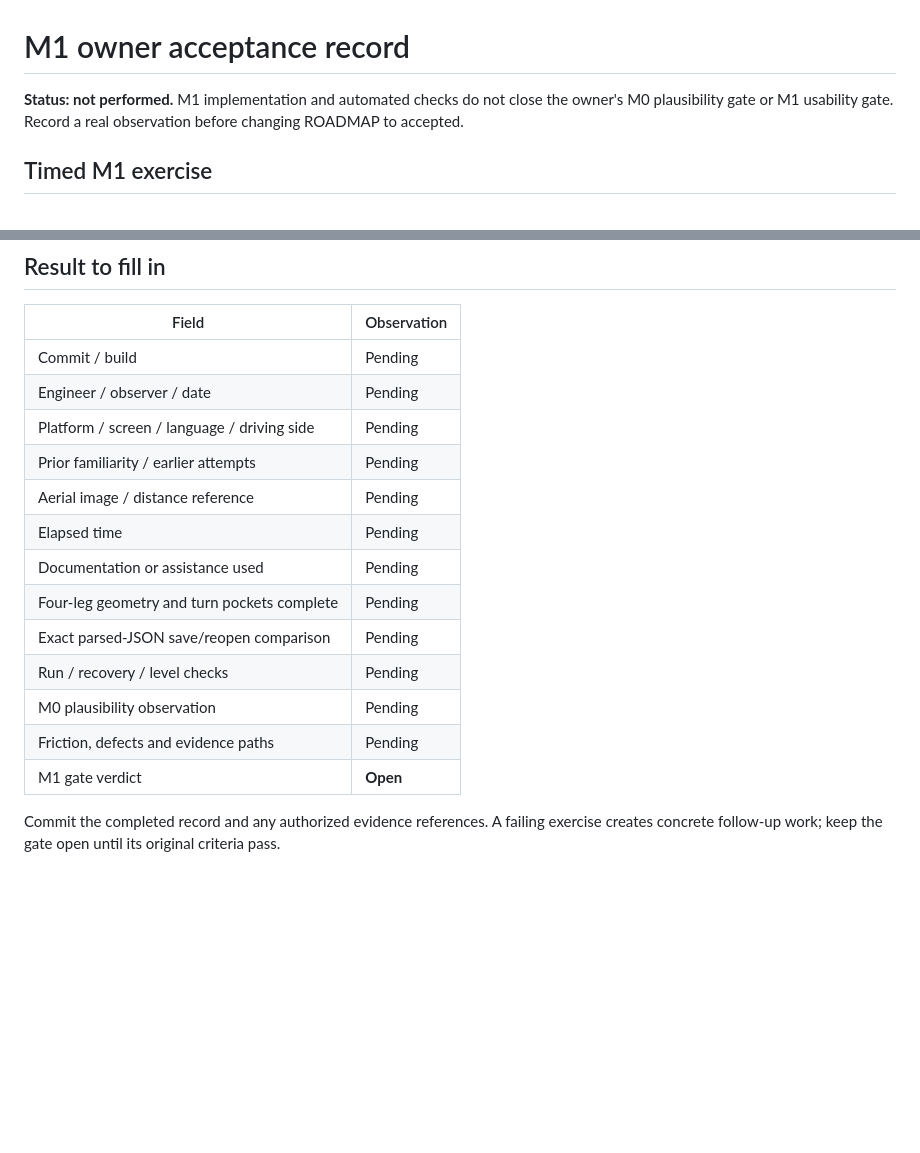
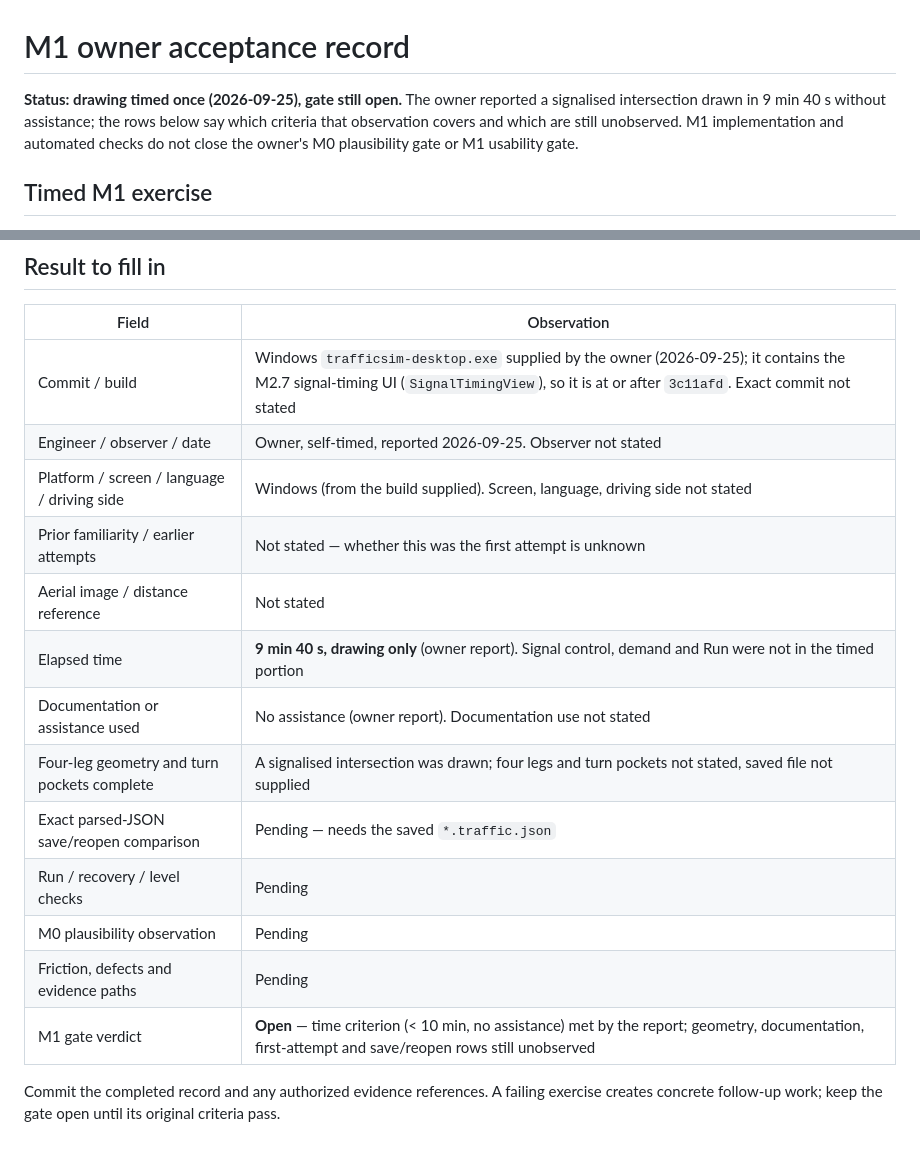
Before and after one commit to Warissakorn/trafficsim, a Markdown page: docs/M1_ACCEPTANCE.md, 2 parts joined by grey strips. GitHub-like rendering; blank space fills up the shorter version.

Commit message:
Record the owner's M1 timed drawing: 9 min 40 s, no assistance; gate open
Co-Authored-By: Claude Opus 5.5 <noreply@anthropic.com>
Claude-Session: https://claude.ai/code/session_01GiC8sfWQwc6pp7n7ss9xHU

```diff
--- a/docs/M1_ACCEPTANCE.md
+++ b/docs/M1_ACCEPTANCE.md
@@ -1,8 +1,9 @@
 # M1 owner acceptance record
 
-**Status: not performed.** M1 implementation and automated checks do not close the
-owner's M0 plausibility gate or M1 usability gate. Record a real observation before
-changing ROADMAP to accepted.
+**Status: drawing timed once (2026-09-25), gate still open.** The owner reported a
+signalised intersection drawn in 9 min 40 s without assistance; the rows below say which
+criteria that observation covers and which are still unobserved. M1 implementation and
+automated checks do not close the owner's M0 plausibility gate or M1 usability gate.
 
 ## Timed M1 exercise
 
@@ -55,19 +56,19 @@ These are separate from the ten-minute drawing task.
 
 | Field | Observation |
 |---|---|
-| Commit / build | Pending |
-| Engineer / observer / date | Pending |
-| Platform / screen / language / driving side | Pending |
-| Prior familiarity / earlier attempts | Pending |
-| Aerial image / distance reference | Pending |
-| Elapsed time | Pending |
-| Documentation or assistance used | Pending |
-| Four-leg geometry and turn pockets complete | Pending |
-| Exact parsed-JSON save/reopen comparison | Pending |
+| Commit / build | Windows `trafficsim-desktop.exe` supplied by the owner (2026-09-25); it contains the M2.7 signal-timing UI (`SignalTimingView`), so it is at or after `3c11afd`. Exact commit not stated |
+| Engineer / observer / date | Owner, self-timed, reported 2026-09-25. Observer not stated |
+| Platform / screen / language / driving side | Windows (from the build supplied). Screen, language, driving side not stated |
+| Prior familiarity / earlier attempts | Not stated — whether this was the first attempt is unknown |
+| Aerial image / distance reference | Not stated |
+| Elapsed time | **9 min 40 s, drawing only** (owner report). Signal control, demand and Run were not in the timed portion |
+| Documentation or assistance used | No assistance (owner report). Documentation use not stated |
+| Four-leg geometry and turn pockets complete | A signalised intersection was drawn; four legs and turn pockets not stated, saved file not supplied |
+| Exact parsed-JSON save/reopen comparison | Pending — needs the saved `*.traffic.json` |
 | Run / recovery / level checks | Pending |
 | M0 plausibility observation | Pending |
 | Friction, defects and evidence paths | Pending |
-| M1 gate verdict | **Open** |
+| M1 gate verdict | **Open** — time criterion (< 10 min, no assistance) met by the report; geometry, documentation, first-attempt and save/reopen rows still unobserved |
 
 Commit the completed record and any authorized evidence references. A failing exercise
 creates concrete follow-up work; keep the gate open until its original criteria pass.
```
Also changed, not shown: docs/NEXT.md (+5 -2 lines), docs/PROGRESS.md (+14 -0 lines).
